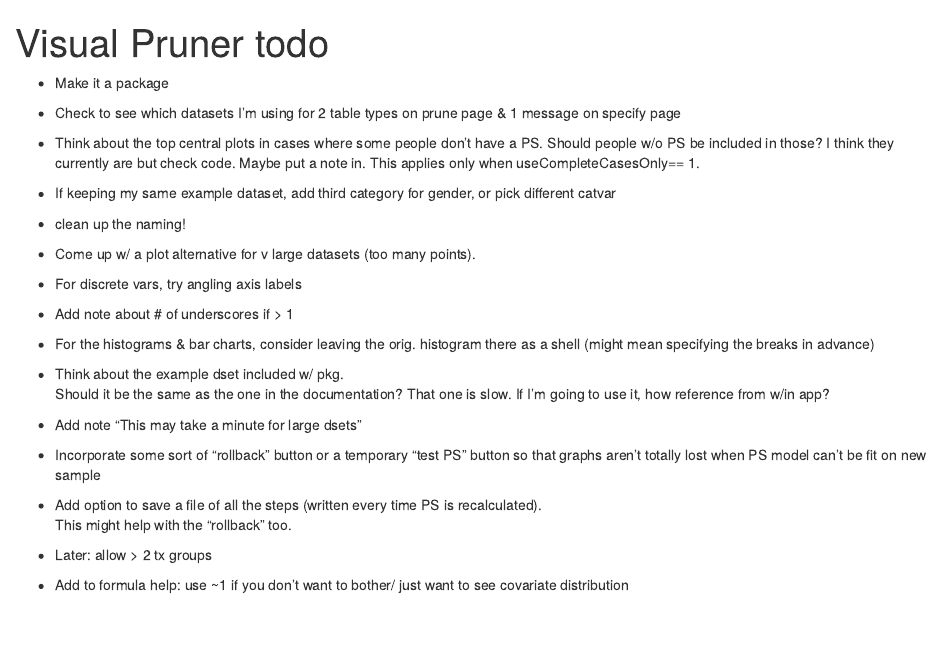
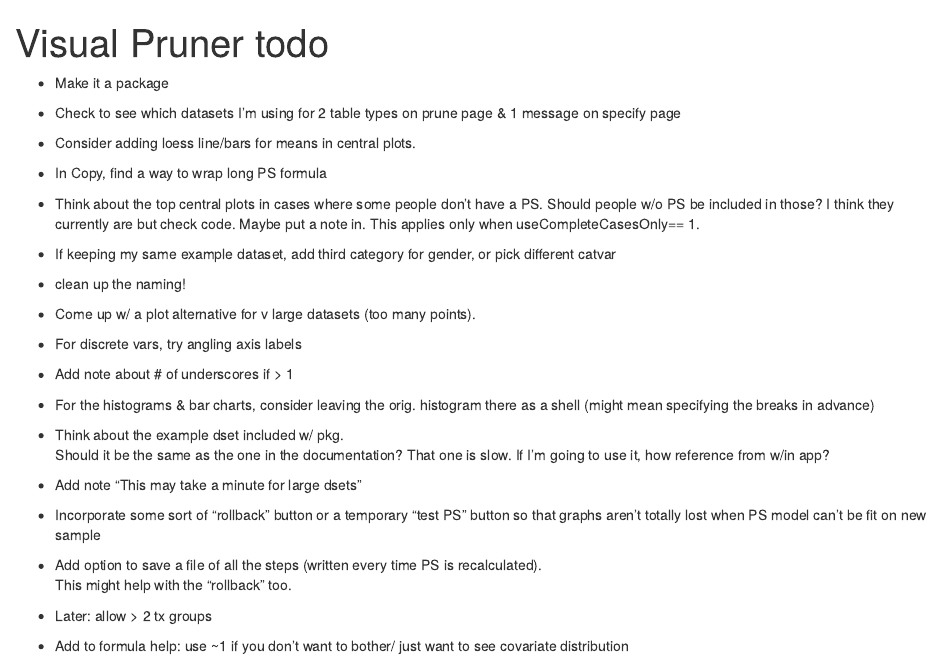
Before and after one commit to LaurenSamuels/VisualPruner, an R Markdown document (todo.Rmd): the page in a window 1100 px wide, from its top. Rendered offline with R 4.5, knitr and Pandoc, with nearby package versions.

```diff
--- a/todo.Rmd
+++ b/todo.Rmd
@@ -8,6 +8,10 @@
 * Make it a package
 
 * Check to see which datasets I'm using for 2 table types on prune page & 1 message on specify page
+
+* Consider adding loess line/bars for means in central plots.
+
+* In Copy, find a way to wrap long PS formula
 
 * Think about the top central plots in cases where some people don't have a PS. Should people w/o PS be included in those? I think they currently are but check code. Maybe put a note in. This applies only when useCompleteCasesOnly== 1.
 
```
Also changed, not shown: server.R (+4 -3 lines).
